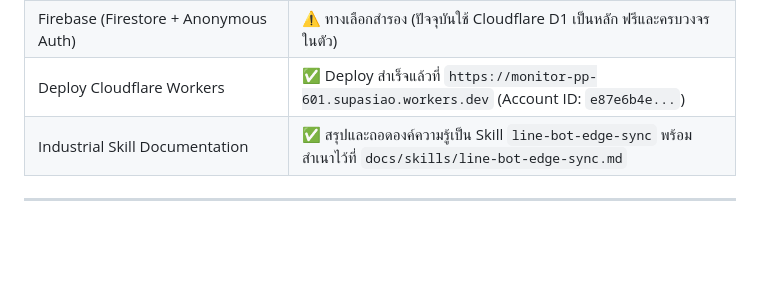
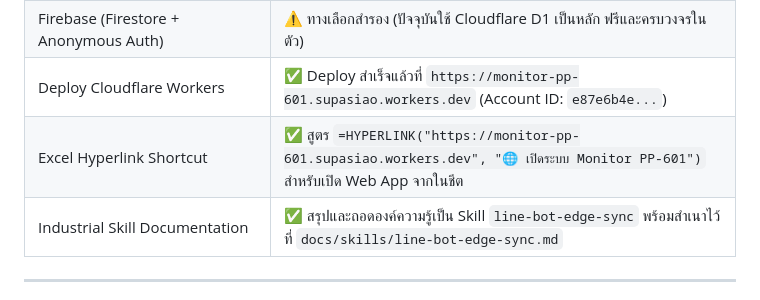
Before and after one commit to supasiao7896TH/Monitor-PP-601, a Markdown page: HANDOFF.md, the part around the change. Rendered like a GitHub page; blank space fills up the shorter version.

```diff
--- a/HANDOFF.md
+++ b/HANDOFF.md
@@ -16,6 +16,7 @@
 | ปุ่มบันทึกรายงานเป็นรูป | ✅ ทดสอบโหมดดาวน์โหลดแล้ว · ❌ ยังไม่ทดสอบแชร์เข้า LINE บนมือถือจริง |
 | Firebase (Firestore + Anonymous Auth) | ⚠️ ทางเลือกสำรอง (ปัจจุบันใช้ Cloudflare D1 เป็นหลัก ฟรีและครบวงจรในตัว) |
 | Deploy Cloudflare Workers | ✅ Deploy สำเร็จแล้วที่ `https://monitor-pp-601.supasiao.workers.dev` (Account ID: `e87e6b4e...`) |
+| Excel Hyperlink Shortcut | ✅ สูตร `=HYPERLINK("https://monitor-pp-601.supasiao.workers.dev", "🌐 เปิดระบบ Monitor PP-601")` สำหรับเปิด Web App จากในชีต |
 | Industrial Skill Documentation | ✅ สรุปและถอดองค์ความรู้เป็น Skill `line-bot-edge-sync` พร้อมสำเนาไว้ที่ `docs/skills/line-bot-edge-sync.md` |
 
 ---
```
Also changed, not shown: README.md (+1 -0 lines).
